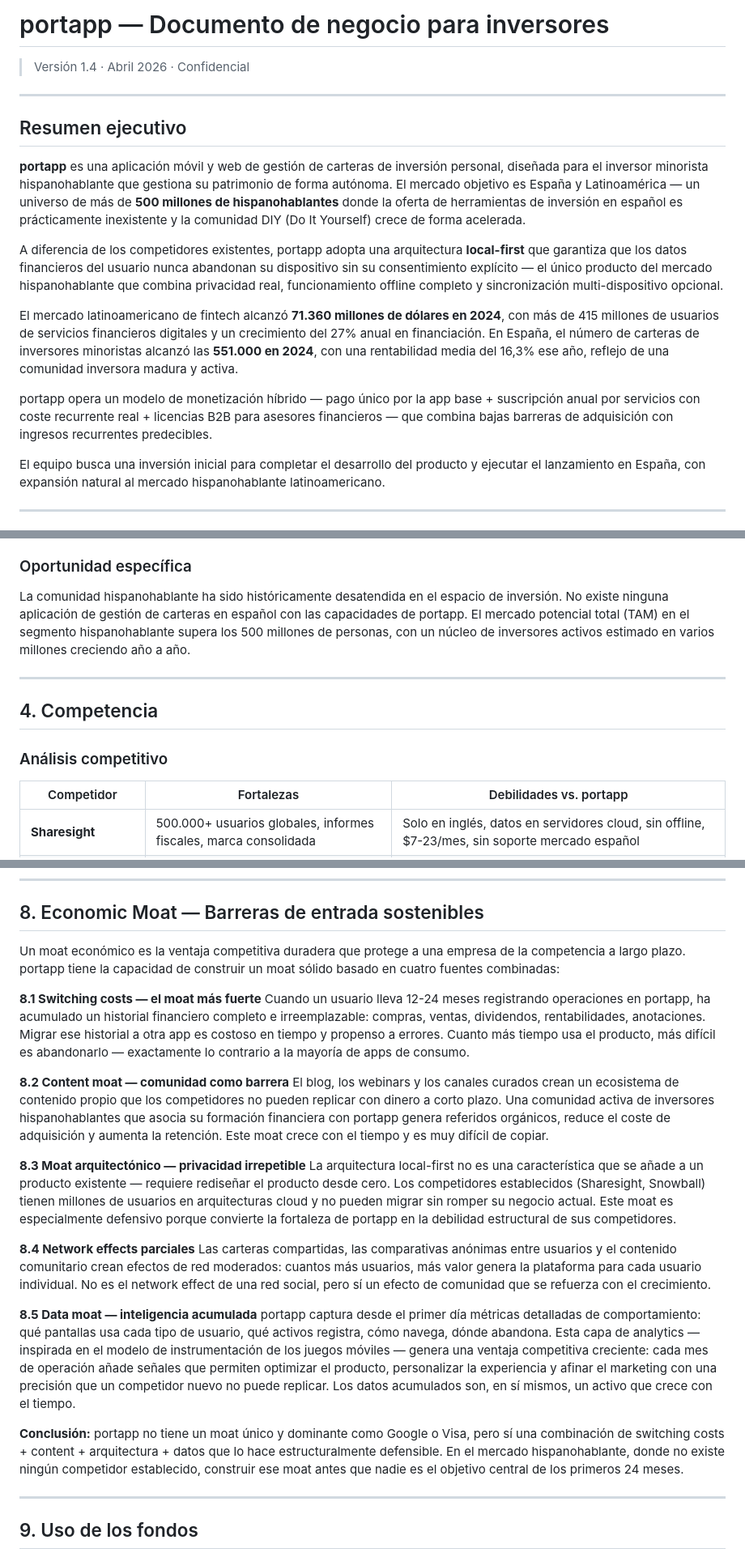
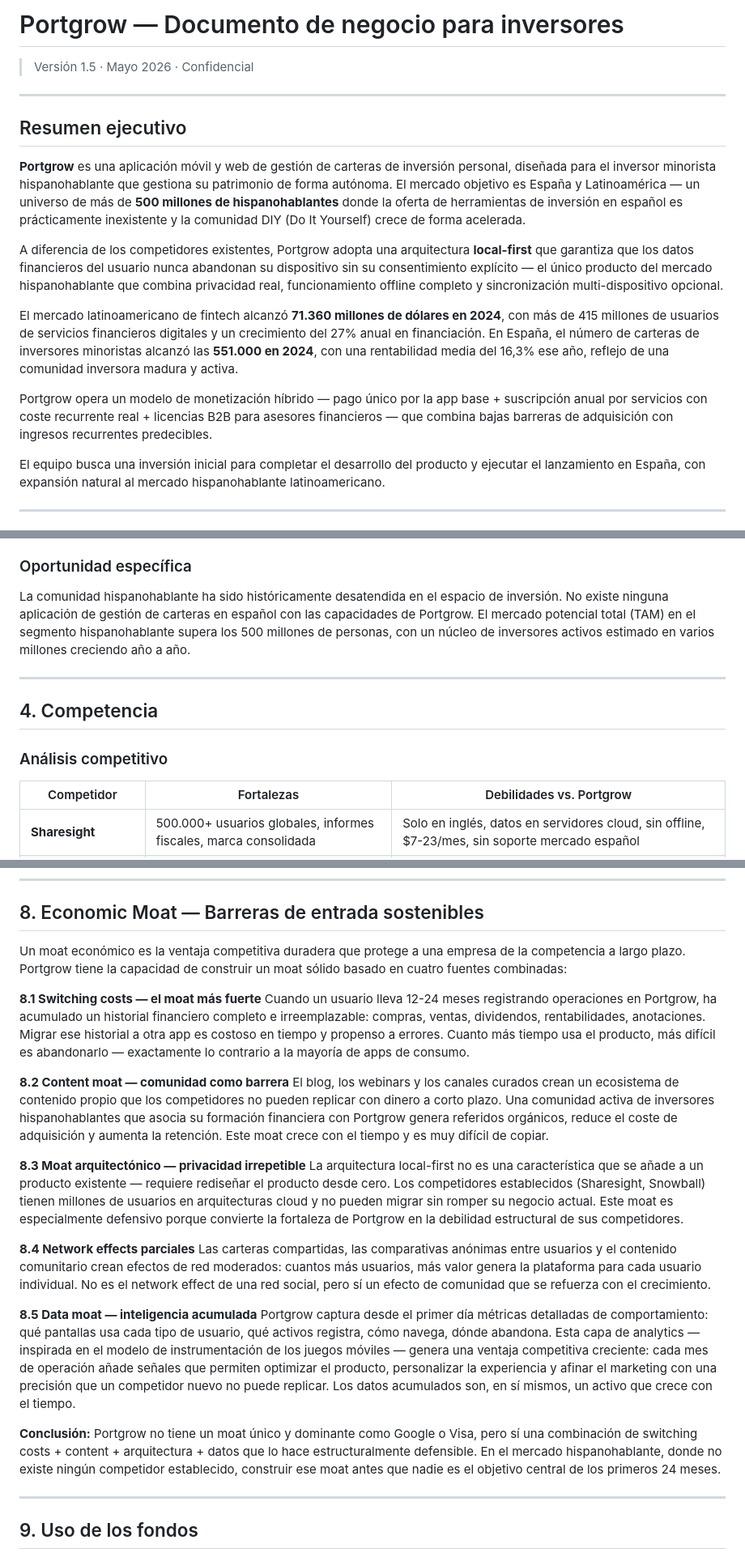
Before and after one commit to whistle59/portapp, a Markdown page: docs/BUSINESS_PLAN.md, 3 parts joined by grey strips. Shown at 81% size. GitHub-like rendering.

```diff
--- a/docs/BUSINESS_PLAN.md
+++ b/docs/BUSINESS_PLAN.md
@@ -1,18 +1,18 @@
-# portapp — Documento de negocio para inversores
+# Portgrow — Documento de negocio para inversores
 
-> Versión 1.4 · Abril 2026 · Confidencial
+> Versión 1.5 · Mayo 2026 · Confidencial
 
 ---
 
 ## Resumen ejecutivo
 
-**portapp** es una aplicación móvil y web de gestión de carteras de inversión personal, diseñada para el inversor minorista hispanohablante que gestiona su patrimonio de forma autónoma. El mercado objetivo es España y Latinoamérica — un universo de más de **500 millones de hispanohablantes** donde la oferta de herramientas de inversión en español es prácticamente inexistente y la comunidad DIY (Do It Yourself) crece de forma acelerada.
+**Portgrow** es una aplicación móvil y web de gestión de carteras de inversión personal, diseñada para el inversor minorista hispanohablante que gestiona su patrimonio de forma autónoma. El mercado objetivo es España y Latinoamérica — un universo de más de **500 millones de hispanohablantes** donde la oferta de herramientas de inversión en español es prácticamente inexistente y la comunidad DIY (Do It Yourself) crece de forma acelerada.
 
-A diferencia de los competidores existentes, portapp adopta una arquitectura **local-first** que garantiza que los datos financieros del usuario nunca abandonan su dispositivo sin su consentimiento explícito — el único producto del mercado hispanohablante que combina privacidad real, funcionamiento offline completo y sincronización multi-dispositivo opcional.
+A diferencia de los competidores existentes, Portgrow adopta una arquitectura **local-first** que garantiza que los datos financieros del usuario nunca abandonan su dispositivo sin su consentimiento explícito — el único producto del mercado hispanohablante que combina privacidad real, funcionamiento offline completo y sincronización multi-dispositivo opcional.
 
 El mercado latinoamericano de fintech alcanzó **71.360 millones de dólares en 2024**, con más de 415 millones de usuarios de servicios financieros digitales y un crecimiento del 27% anual en financiación. En España, el número de carteras de inversores minoristas alcanzó las **551.000 en 2024**, con una rentabilidad media del 16,3% ese año, reflejo de una comunidad inversora madura y activa.
 
-portapp opera un modelo de monetización híbrido — pago único por la app base + suscripción anual por servicios con coste recurrente real + licencias B2B para asesores financieros — que combina bajas barreras de adquisición con ingresos recurrentes predecibles.
+Portgrow opera un modelo de monetización híbrido — pago único por la app base + suscripción anual por servicios con coste recurrente real + licencias B2B para asesores financieros — que combina bajas barreras de adquisición con ingresos recurrentes predecibles.
 
 El equipo busca una inversión inicial para completar el desarrollo del producto y ejecutar el lanzamiento en España, con expansión natural al mercado hispanohablante latinoamericano.
 
@@ -89,7 +89,7 @@ México, Argentina y Colombia son los mercados más maduros de la región. El in
 
 ### Oportunidad específica
 
-La comunidad hispanohablante ha sido históricamente desatendida en el espacio de inversión. No existe ninguna aplicación de gestión de carteras en español con las capacidades de portapp. El mercado potencial total (TAM) en el segmento hispanohablante supera los 500 millones de personas, con un núcleo de inversores activos estimado en varios millones creciendo año a año.
+La comunidad hispanohablante ha sido históricamente desatendida en el espacio de inversión. No existe ninguna aplicación de gestión de carteras en español con las capacidades de Portgrow. El mercado potencial total (TAM) en el segmento hispanohablante supera los 500 millones de personas, con un núcleo de inversores activos estimado en varios millones creciendo año a año.
 
 ---
 
@@ -97,7 +97,7 @@ La comunidad hispanohablante ha sido históricamente desatendida en el espacio d
 
 ### Análisis competitivo
 
-| Competidor | Fortalezas | Debilidades vs. portapp |
+| Competidor | Fortalezas | Debilidades vs. Portgrow |
 |---|---|---|
 | **Sharesight** | 500.000+ usuarios globales, informes fiscales, marca consolidada | Solo en inglés, datos en servidores cloud, sin offline, $7-23/mes, sin soporte mercado español |
 | **Snowball Analytics** | Perspectiva europea, herramientas de optimización | Solo en inglés, datos en servidor, $12-15/mes |
@@ -217,24 +217,24 @@ El **Prototipo v6** está completo y en pruebas con usuarios reales. Es un proto
 
 ## 8. Economic Moat — Barreras de entrada sostenibles
 
-Un moat económico es la ventaja competitiva duradera que protege a una empresa de la competencia a largo plazo. portapp tiene la capacidad de construir un moat sólido basado en cuatro fuentes combinadas:
+Un moat económico es la ventaja competitiva duradera que protege a una empresa de la competencia a largo plazo. Portgrow tiene la capacidad de construir un moat sólido basado en cuatro fuentes combinadas:
 
 **8.1 Switching costs — el moat más fuerte**
-Cuando un usuario lleva 12-24 meses registrando operaciones en portapp, ha acumulado un historial financiero completo e irreemplazable: compras, ventas, dividendos, rentabilidades, anotaciones. Migrar ese historial a otra app es costoso en tiempo y propenso a errores. Cuanto más tiempo usa el producto, más difícil es abandonarlo — exactamente lo contrario a la mayoría de apps de consumo.
+Cuando un usuario lleva 12-24 meses registrando operaciones en Portgrow, ha acumulado un historial financiero completo e irreemplazable: compras, ventas, dividendos, rentabilidades, anotaciones. Migrar ese historial a otra app es costoso en tiempo y propenso a errores. Cuanto más tiempo usa el producto, más difícil es abandonarlo — exactamente lo contrario a la mayoría de apps de consumo.
 
 **8.2 Content moat — comunidad como barrera**
-El blog, los webinars y los canales curados crean un ecosistema de contenido propio que los competidores no pueden replicar con dinero a corto plazo. Una comunidad activa de inversores hispanohablantes que asocia su formación financiera con portapp genera referidos orgánicos, reduce el coste de adquisición y aumenta la retención. Este moat crece con el tiempo y es muy difícil de copiar.
+El blog, los webinars y los canales curados crean un ecosistema de contenido propio que los competidores no pueden replicar con dinero a corto plazo. Una comunidad activa de inversores hispanohablantes que asocia su formación financiera con Portgrow genera referidos orgánicos, reduce el coste de adquisición y aumenta la retención. Este moat crece con el tiempo y es muy difícil de copiar.
 
 **8.3 Moat arquitectónico — privacidad irrepetible**
-La arquitectura local-first no es una característica que se añade a un producto existente — requiere rediseñar el producto desde cero. Los competidores establecidos (Sharesight, Snowball) tienen millones de usuarios en arquitecturas cloud y no pueden migrar sin romper su negocio actual. Este moat es especialmente defensivo porque convierte la fortaleza de portapp en la debilidad estructural de sus competidores.
+La arquitectura local-first no es una característica que se añade a un producto existente — requiere rediseñar el producto desde cero. Los competidores establecidos (Sharesight, Snowball) tienen millones de usuarios en arquitecturas cloud y no pueden migrar sin romper su negocio actual. Este moat es especialmente defensivo porque convierte la fortaleza de Portgrow en la debilidad estructural de sus competidores.
 
 **8.4 Network effects parciales**
 Las carteras compartidas, las comparativas anónimas entre usuarios y el contenido comunitario crean efectos de red moderados: cuantos más usuarios, más valor genera la plataforma para cada usuario individual. No es el network effect de una red social, pero sí un efecto de comunidad que se refuerza con el crecimiento.
 
 **8.5 Data moat — inteligencia acumulada**
-portapp captura desde el primer día métricas detalladas de comportamiento: qué pantallas usa cada tipo de usuario, qué activos registra, cómo navega, dónde abandona. Esta capa de analytics — inspirada en el modelo de instrumentación de los juegos móviles — genera una ventaja competitiva creciente: cada mes de operación añade señales que permiten optimizar el producto, personalizar la experiencia y afinar el marketing con una precisión que un competidor nuevo no puede replicar. Los datos acumulados son, en sí mismos, un activo que crece con el tiempo.
+Portgrow captura desde el primer día métricas detalladas de comportamiento: qué pantallas usa cada tipo de usuario, qué activos registra, cómo navega, dónde abandona. Esta capa de analytics — inspirada en el modelo de instrumentación de los juegos móviles — genera una ventaja competitiva creciente: cada mes de operación añade señales que permiten optimizar el producto, personalizar la experiencia y afinar el marketing con una precisión que un competidor nuevo no puede replicar. Los datos acumulados son, en sí mismos, un activo que crece con el tiempo.
 
-**Conclusión:** portapp no tiene un moat único y dominante como Google o Visa, pero sí una combinación de switching costs + content + arquitectura + datos que lo hace estructuralmente defensible. En el mercado hispanohablante, donde no existe ningún competidor establecido, construir ese moat antes que nadie es el objetivo central de los primeros 24 meses.
+**Conclusión:** Portgrow no tiene un moat único y dominante como Google o Visa, pero sí una combinación de switching costs + content + arquitectura + datos que lo hace estructuralmente defensible. En el mercado hispanohablante, donde no existe ningún competidor establecido, construir ese moat antes que nadie es el objetivo central de los primeros 24 meses.
 
 ---
 
```
Also changed, not shown: other parts of docs/BUSINESS_PLAN.md (+10 -10 lines), docs/SPEC.md (+27 -26 lines), docs/TEST_GUIDE.md (+10 -3 lines).
